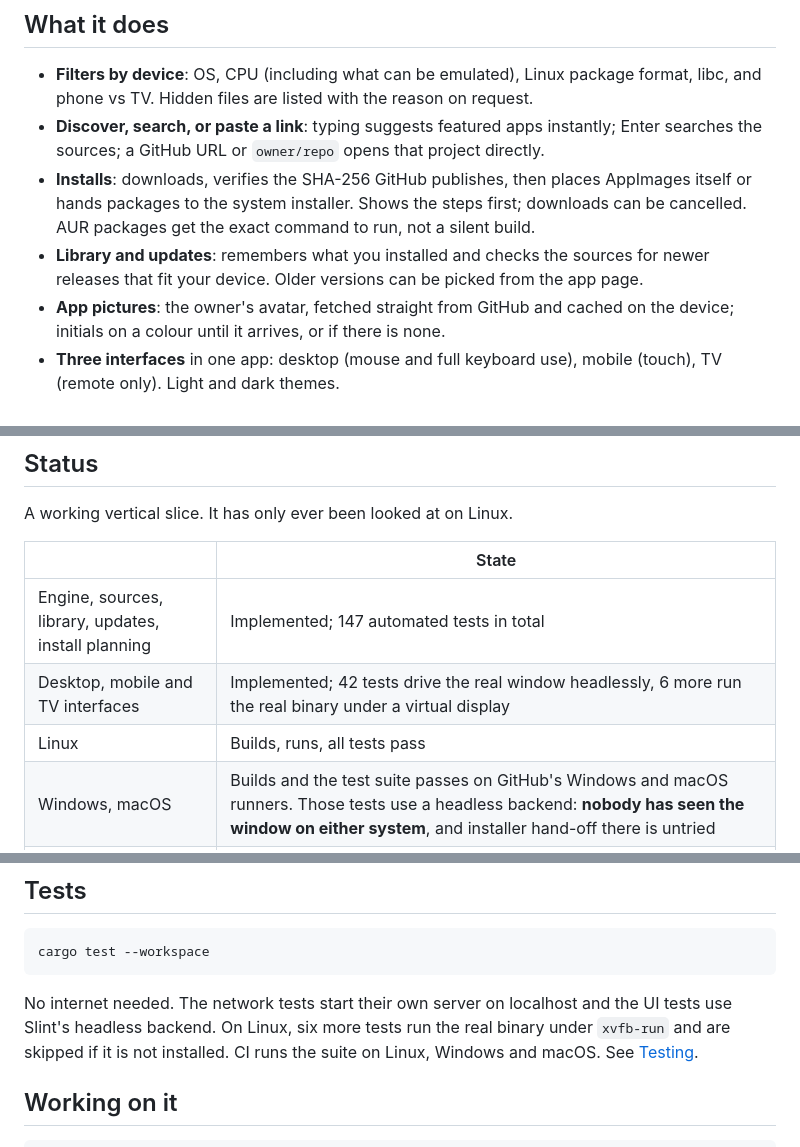
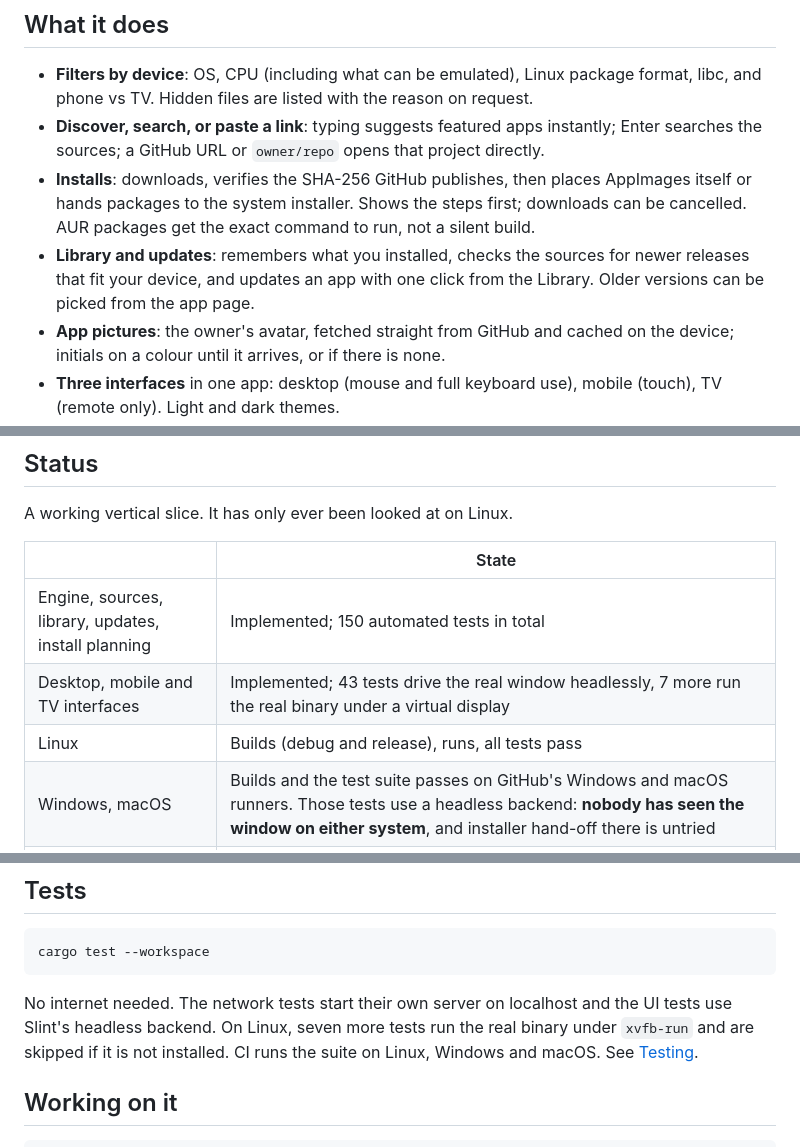
Before and after one commit to AndrewGBest/Bilby, a Markdown page: README.md, 3 parts joined by grey strips. Drawn GitHub-style.

````diff
--- a/README.md
+++ b/README.md
@@ -32,8 +32,9 @@ Screenshots show the built-in demo catalog; the apps in it are fictional.
 - **Installs**: downloads, verifies the SHA-256 GitHub publishes, then places AppImages
   itself or hands packages to the system installer. Shows the steps first; downloads can
   be cancelled. AUR packages get the exact command to run, not a silent build.
-- **Library and updates**: remembers what you installed and checks the sources for
-  newer releases that fit your device. Older versions can be picked from the app page.
+- **Library and updates**: remembers what you installed, checks the sources for newer
+  releases that fit your device, and updates an app with one click from the Library.
+  Older versions can be picked from the app page.
 - **App pictures**: the owner's avatar, fetched straight from GitHub and cached on the
   device; initials on a colour until it arrives, or if there is none.
 - **Three interfaces** in one app: desktop (mouse and full keyboard use), mobile (touch),
@@ -51,9 +52,9 @@ A working vertical slice. It has only ever been looked at on Linux.
 
 | | State |
 |---|---|
-| Engine, sources, library, updates, install planning | Implemented; 147 automated tests in total |
-| Desktop, mobile and TV interfaces | Implemented; 42 tests drive the real window headlessly, 6 more run the real binary under a virtual display |
-| Linux | Builds, runs, all tests pass |
+| Engine, sources, library, updates, install planning | Implemented; 150 automated tests in total |
+| Desktop, mobile and TV interfaces | Implemented; 43 tests drive the real window headlessly, 7 more run the real binary under a virtual display |
+| Linux | Builds (debug and release), runs, all tests pass |
 | Windows, macOS | Builds and the test suite passes on GitHub's Windows and macOS runners. Those tests use a headless backend: **nobody has seen the window on either system**, and installer hand-off there is untried |
 | Android (phone, tablet, TV) | Core type-checks; entry point written; **no APK packaging**, and handing APKs to the system installer is not implemented (the UI says so) |
 | iOS | Can only ever be a catalog: see [the design notes](docs/DESIGN.md#ios) |
@@ -101,7 +102,7 @@ cargo test --workspace
 ```
 
 No internet needed. The network tests start their own server on localhost and the UI
-tests use Slint's headless backend. On Linux, six more tests run the real binary under
+tests use Slint's headless backend. On Linux, seven more tests run the real binary under
 `xvfb-run` and are skipped if it is not installed. CI runs the suite on Linux, Windows
 and macOS. See [Testing](docs/DESIGN.md#8-testing).
 
````
Also changed, not shown: docs/DESIGN.md (+10 -4 lines), docs/screenshots/desktop-library.png, 6 other files.
